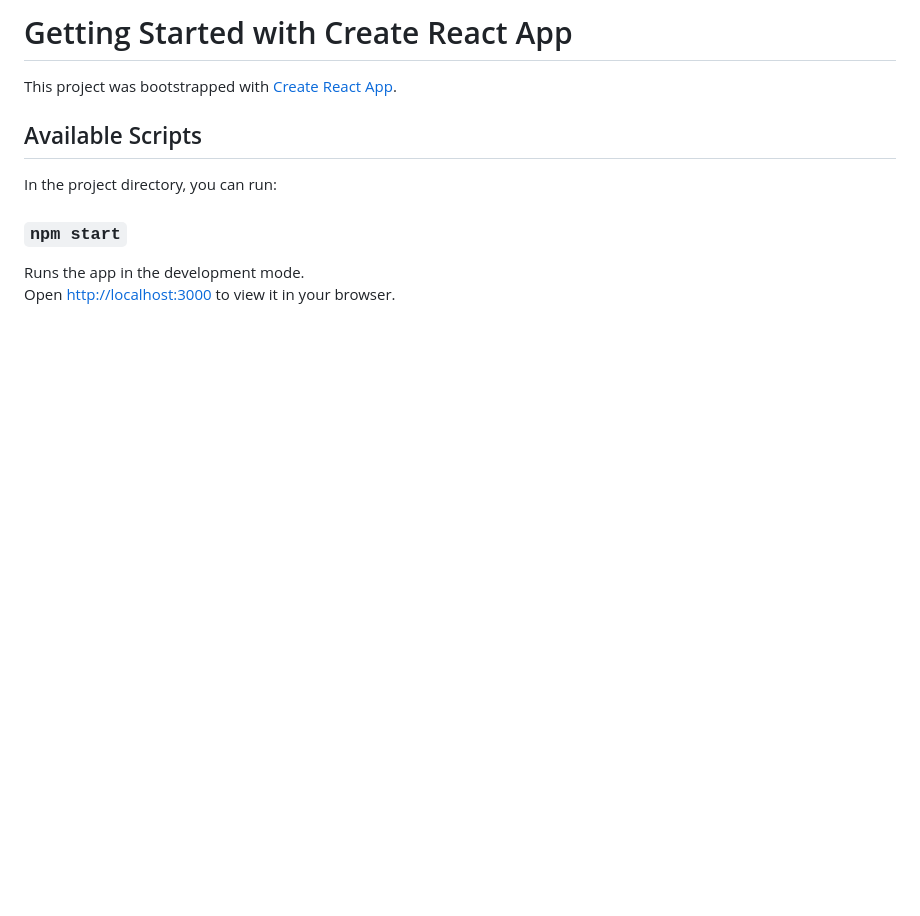
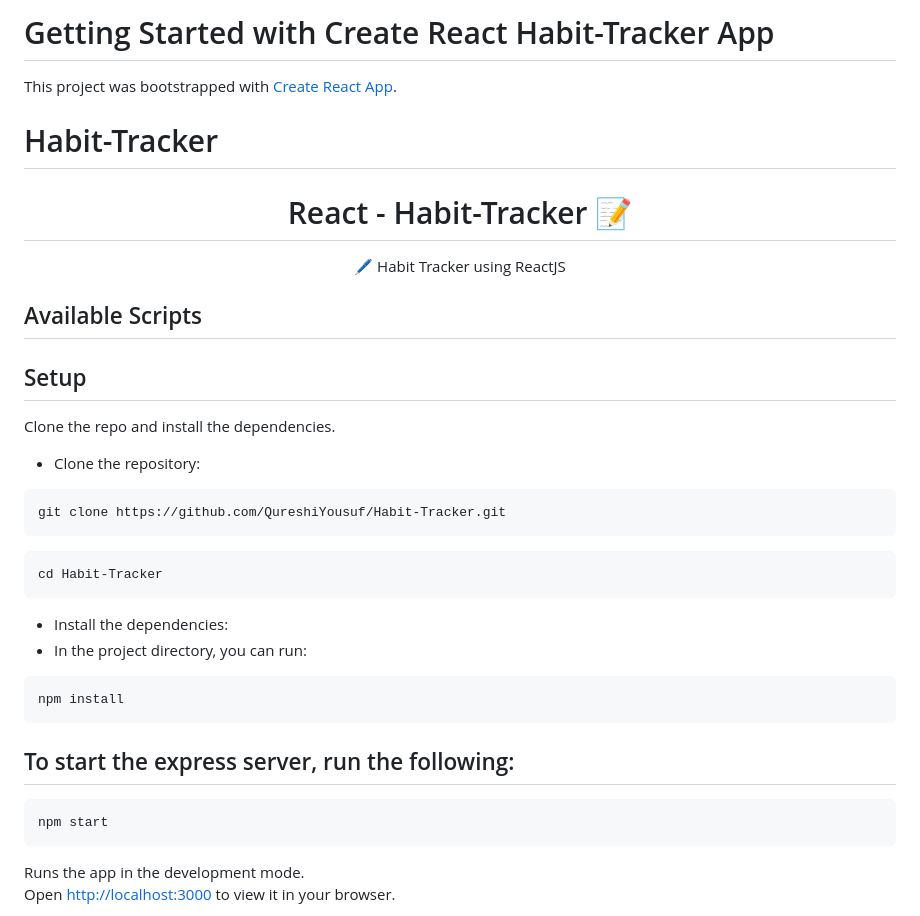
Before and after one commit to QureshiYousuf/Habit-Tracker, a Markdown page: README.md, the part around the change. Rendered like a GitHub page; blank space fills up the shorter version.

````diff
--- a/README.md
+++ b/README.md
@@ -1,12 +1,42 @@
-# Getting Started with Create React App
+# Getting Started with Create React Habit-Tracker App
 
 This project was bootstrapped with [Create React App](https://github.com/facebook/create-react-app).
 
+# Habit-Tracker
+
+ <h1 align="center"> React - Habit-Tracker 📝</h1>
+<p align="center">
+ 🖊️ Habit Tracker using ReactJS<br>
+</p>
+
 ## Available Scripts
 
-In the project directory, you can run:
+## Setup
 
-### `npm start`
+Clone the repo and install the dependencies.
+
+- Clone the repository:
+
+```bash
+git clone https://github.com/QureshiYousuf/Habit-Tracker.git
+```
+
+```bash
+cd Habit-Tracker
+```
+
+- Install the dependencies:
+- In the project directory, you can run:
+
+```bash
+npm install
+```
+
+## To start the express server, run the following:
+
+```bash
+npm start
+```
 
 Runs the app in the development mode.\
 Open [http://localhost:3000](http://localhost:3000) to view it in your browser.
````
